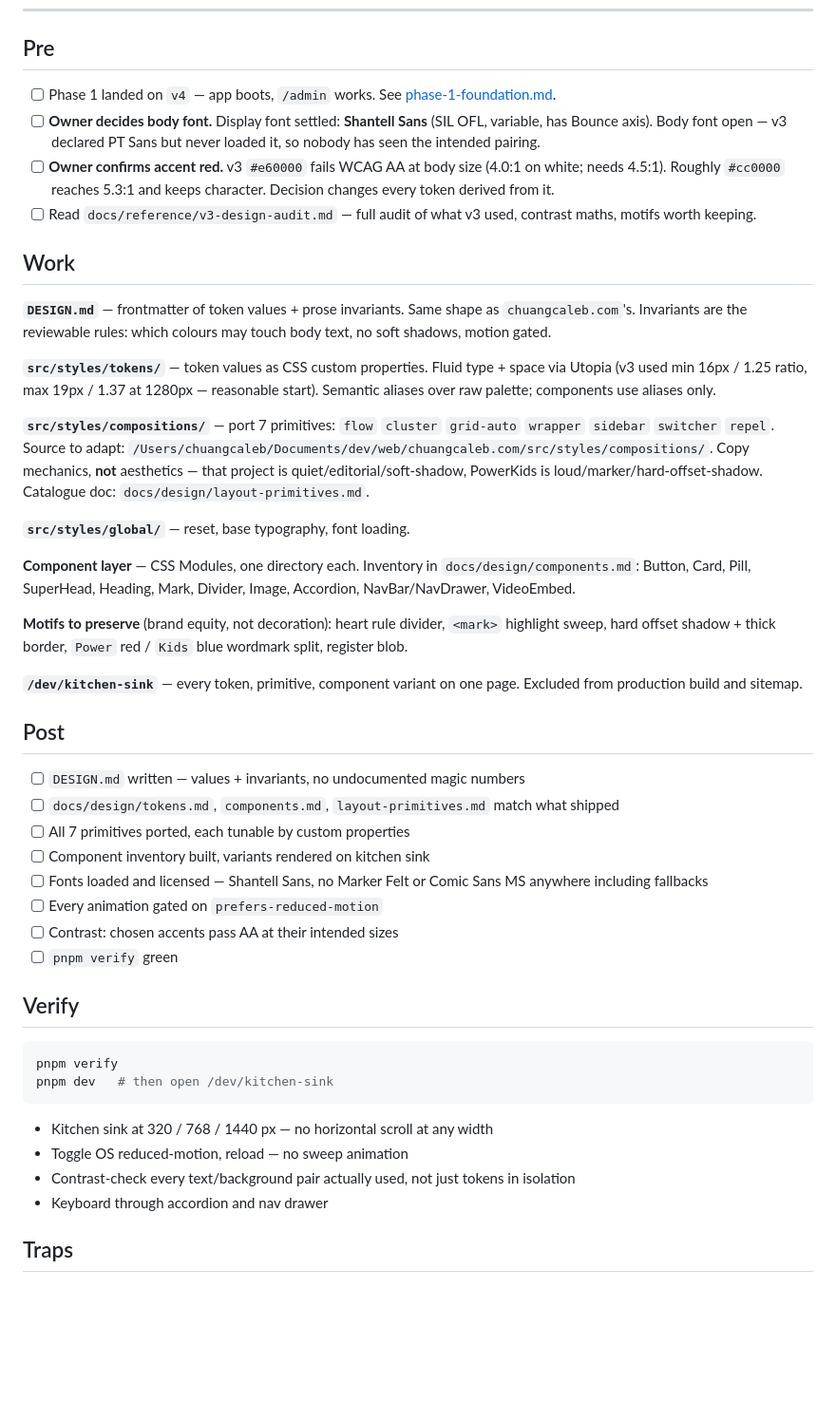
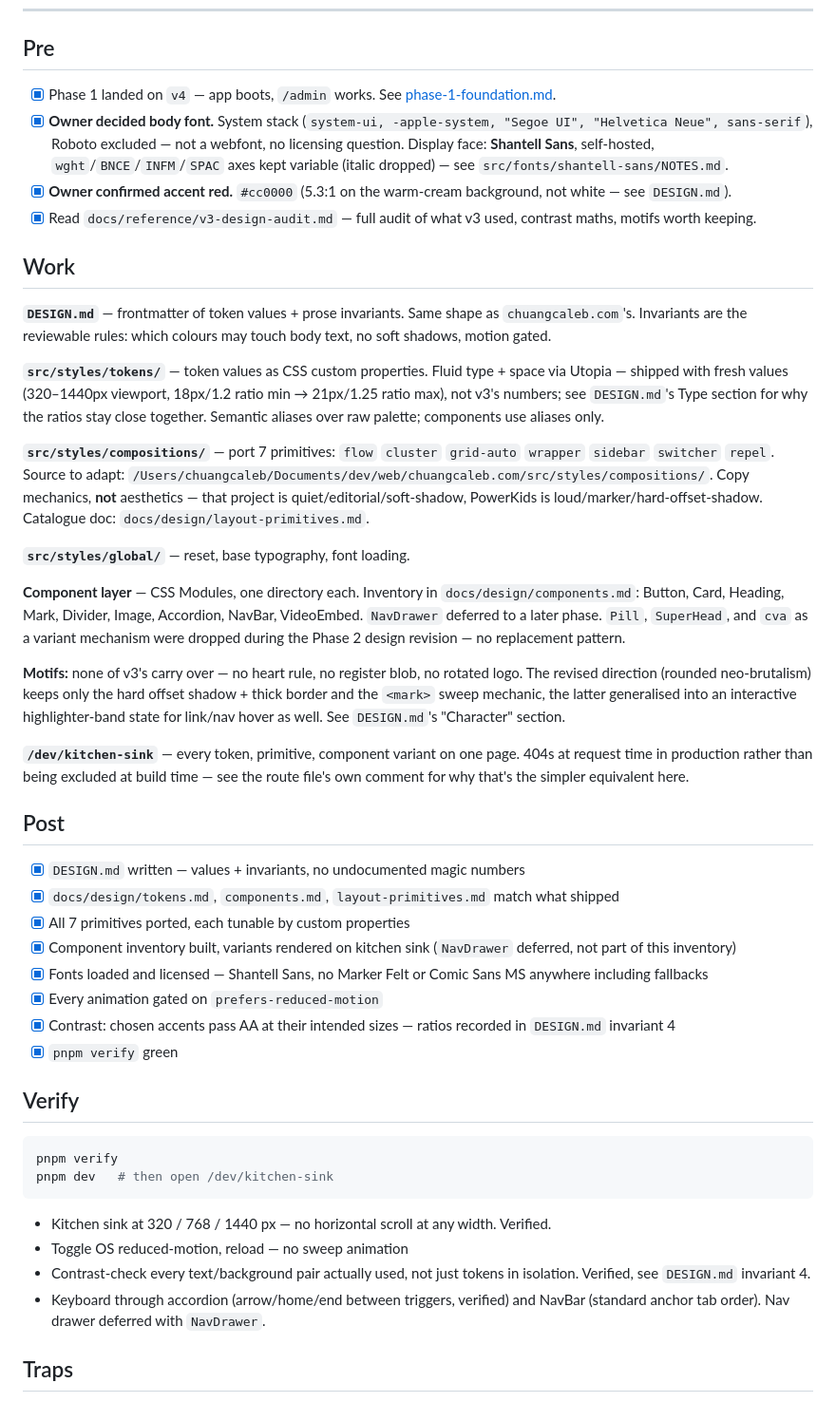
Before and after one commit to chuangcaleb/powerkids-site, a Markdown page: docs/phases/phase-2-design-system.md, the part around the change. Shown at 95% size. Rendered like a GitHub page; blank space fills up the shorter version.

Commit message:
docs: close out Phase 2, point next work at phase 3
Phase file predated the design revision (still listed Pill/SuperHead,
v3's dropped motifs, combined NavBar/NavDrawer). Synced to what actually
shipped and checked off the Post checklist.

````diff
--- a/docs/phases/phase-2-design-system.md
+++ b/docs/phases/phase-2-design-system.md
@@ -8,37 +8,37 @@ Owner tweaks most here. Highest-drift phase — agents invent colours and one-of
 
 ## Pre
 
-- [ ] Phase 1 landed on `v4` — app boots, `/admin` works. See [phase-1-foundation.md](phase-1-foundation.md).
-- [ ] **Owner decides body font.** Display font settled: **Shantell Sans** (SIL OFL, variable, has Bounce axis). Body font open — v3 declared PT Sans but never loaded it, so nobody has seen the intended pairing.
-- [ ] **Owner confirms accent red.** v3 `#e60000` fails WCAG AA at body size (4.0:1 on white; needs 4.5:1). Roughly `#cc0000` reaches 5.3:1 and keeps character. Decision changes every token derived from it.
-- [ ] Read `docs/reference/v3-design-audit.md` — full audit of what v3 used, contrast maths, motifs worth keeping.
+- [x] Phase 1 landed on `v4` — app boots, `/admin` works. See [phase-1-foundation.md](phase-1-foundation.md).
+- [x] **Owner decided body font.** System stack (`system-ui, -apple-system, "Segoe UI", "Helvetica Neue", sans-serif`), Roboto excluded — not a webfont, no licensing question. Display face: **Shantell Sans**, self-hosted, `wght`/`BNCE`/`INFM`/`SPAC` axes kept variable (italic dropped) — see `src/fonts/shantell-sans/NOTES.md`.
+- [x] **Owner confirmed accent red.** `#cc0000` (5.3:1 on the warm-cream background, not white — see `DESIGN.md`).
+- [x] Read `docs/reference/v3-design-audit.md` — full audit of what v3 used, contrast maths, motifs worth keeping.
 
 ## Work
 
 **`DESIGN.md`** — frontmatter of token values + prose invariants. Same shape as `chuangcaleb.com`'s. Invariants are the reviewable rules: which colours may touch body text, no soft shadows, motion gated.
 
-**`src/styles/tokens/`** — token values as CSS custom properties. Fluid type + space via Utopia (v3 used min 16px / 1.25 ratio, max 19px / 1.37 at 1280px — reasonable start). Semantic aliases over raw palette; components use aliases only.
+**`src/styles/tokens/`** — token values as CSS custom properties. Fluid type + space via Utopia — shipped with fresh values (320–1440px viewport, 18px/1.2 ratio min → 21px/1.25 ratio max), not v3's numbers; see `DESIGN.md`'s Type section for why the ratios stay close together. Semantic aliases over raw palette; components use aliases only.
 
 **`src/styles/compositions/`** — port 7 primitives: `flow` `cluster` `grid-auto` `wrapper` `sidebar` `switcher` `repel`. Source to adapt: `/Users/chuangcaleb/Documents/dev/web/chuangcaleb.com/src/styles/compositions/`. Copy mechanics, **not** aesthetics — that project is quiet/editorial/soft-shadow, PowerKids is loud/marker/hard-offset-shadow. Catalogue doc: `docs/design/layout-primitives.md`.
 
 **`src/styles/global/`** — reset, base typography, font loading.
 
-**Component layer** — CSS Modules, one directory each. Inventory in `docs/design/components.md`: Button, Card, Pill, SuperHead, Heading, Mark, Divider, Image, Accordion, NavBar/NavDrawer, VideoEmbed.
+**Component layer** — CSS Modules, one directory each. Inventory in `docs/design/components.md`: Button, Card, Heading, Mark, Divider, Image, Accordion, NavBar, VideoEmbed. `NavDrawer` deferred to a later phase. `Pill`, `SuperHead`, and `cva` as a variant mechanism were dropped during the Phase 2 design revision — no replacement pattern.
 
-**Motifs to preserve** (brand equity, not decoration): heart rule divider, `<mark>` highlight sweep, hard offset shadow + thick border, `Power` red / `Kids` blue wordmark split, register blob.
+**Motifs:** none of v3's carry over — no heart rule, no register blob, no rotated logo. The revised direction (rounded neo-brutalism) keeps only the hard offset shadow + thick border and the `<mark>` sweep mechanic, the latter generalised into an interactive highlighter-band state for link/nav hover as well. See `DESIGN.md`'s "Character" section.
 
-**`/dev/kitchen-sink`** — every token, primitive, component variant on one page. Excluded from production build and sitemap.
+**`/dev/kitchen-sink`** — every token, primitive, component variant on one page. 404s at request time in production rather than being excluded at build time — see the route file's own comment for why that's the simpler equivalent here.
 
 ## Post
 
-- [ ] `DESIGN.md` written — values + invariants, no undocumented magic numbers
-- [ ] `docs/design/tokens.md`, `components.md`, `layout-primitives.md` match what shipped
-- [ ] All 7 primitives ported, each tunable by custom properties
-- [ ] Component inventory built, variants rendered on kitchen sink
-- [ ] Fonts loaded and licensed — Shantell Sans, no Marker Felt or Comic Sans MS anywhere including fallbacks
-- [ ] Every animation gated on `prefers-reduced-motion`
-- [ ] Contrast: chosen accents pass AA at their intended sizes
-- [ ] `pnpm verify` green
+- [x] `DESIGN.md` written — values + invariants, no undocumented magic numbers
+- [x] `docs/design/tokens.md`, `components.md`, `layout-primitives.md` match what shipped
+- [x] All 7 primitives ported, each tunable by custom properties
+- [x] Component inventory built, variants rendered on kitchen sink (`NavDrawer` deferred, not part of this inventory)
+- [x] Fonts loaded and licensed — Shantell Sans, no Marker Felt or Comic Sans MS anywhere including fallbacks
+- [x] Every animation gated on `prefers-reduced-motion`
+- [x] Contrast: chosen accents pass AA at their intended sizes — ratios recorded in `DESIGN.md` invariant 4
+- [x] `pnpm verify` green
 
 ## Verify
 
@@ -47,10 +47,10 @@ pnpm verify
 pnpm dev   # then open /dev/kitchen-sink
 ```
 
-- Kitchen sink at 320 / 768 / 1440 px — no horizontal scroll at any width
+- Kitchen sink at 320 / 768 / 1440 px — no horizontal scroll at any width. Verified.
 - Toggle OS reduced-motion, reload — no sweep animation
-- Contrast-check every text/background pair actually used, not just tokens in isolation
-- Keyboard through accordion and nav drawer
+- Contrast-check every text/background pair actually used, not just tokens in isolation. Verified, see `DESIGN.md` invariant 4.
+- Keyboard through accordion (arrow/home/end between triggers, verified) and NavBar (standard anchor tab order). Nav drawer deferred with `NavDrawer`.
 
 ## Traps
 
````
